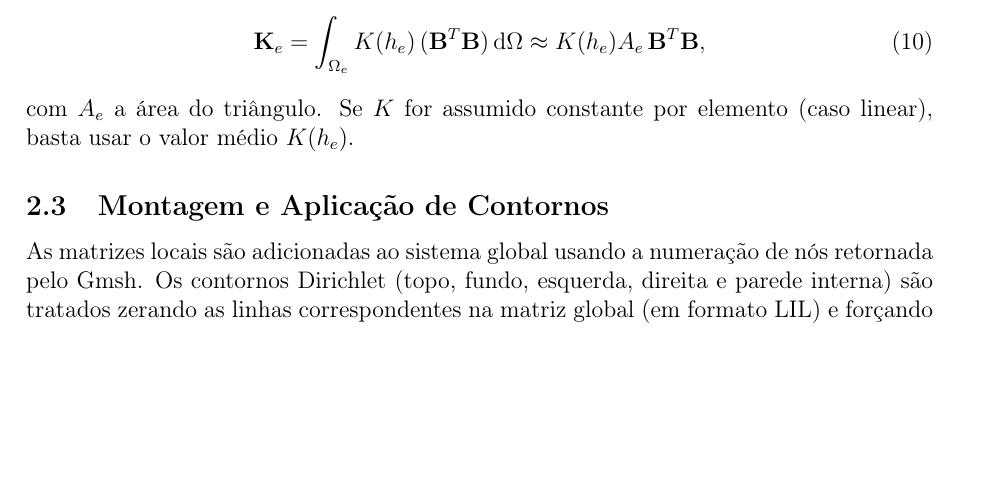
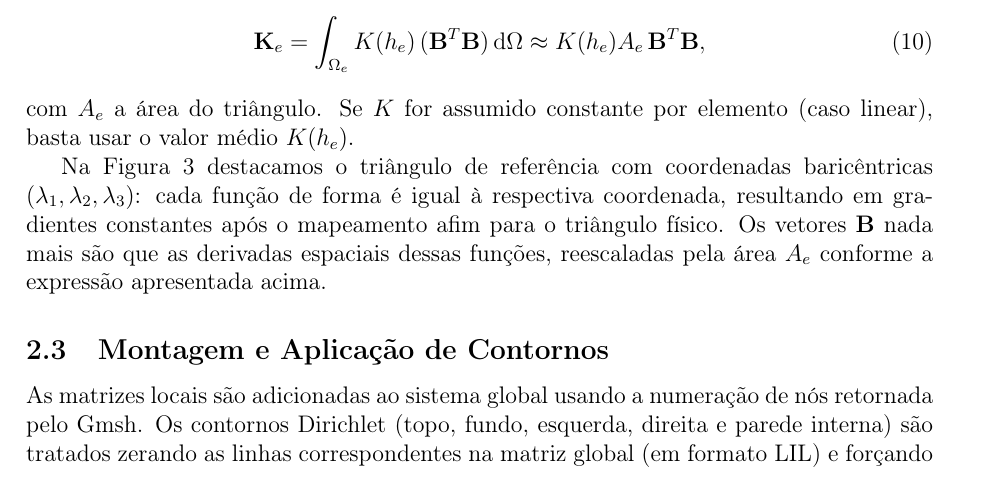
Before and after one commit to MGuimaraes706/Deep-Drainage---Richards-Equations, a LaTeX document (guia.tex): part of page 3 of 11, cut so that both start at the same text, the shorter picture padded with empty space. Compiled offline with pdfLaTeX.

Commit message:
Atualiza referências e formatação no guia, adiciona novos trechos explicativos sobre elementos finitos e corrige a numeração de seções no arquivo auxiliar.

```diff
--- a/guia.tex
+++ b/guia.tex
@@ -97,6 +98,7 @@ com $A_e$ a área do triângulo. Se $K$ for assumido constante por elemento (cas
     \caption{Elemento triangular $P_1$ usado no domínio 2D: nós $i,j,k$, vetores $\mathbf{B}$ constantes e coordenadas baricêntricas.}
     \label{fig:elemento2d}
 \end{figure}
+Na Figura~\ref{fig:elemento2d} destacamos o triângulo de referência com coordenadas baricêntricas $(\lambda_1,\lambda_2,\lambda_3)$: cada função de forma é igual à respectiva coordenada, resultando em gradientes constantes após o mapeamento afim para o triângulo físico. Os vetores $\mathbf{B}$ nada mais são que as derivadas espaciais dessas funções, reescaladas pela área $A_e$ conforme a expressão apresentada acima.
 
 \subsection{Montagem e Aplicação de Contornos}
 As matrizes locais são adicionadas ao sistema global usando a numeração de nós retornada pelo Gmsh. Os contornos Dirichlet (topo, fundo, esquerda, direita e parede interna) são tratados zerando as linhas correspondentes na matriz global (em formato LIL) e forçando a diagonal igual a 1, com o vetor de força substituído pelo valor prescrito. Nenhum termo de massa aparece, pois estamos tratando o regime estacionário. O sistema final $\mathbf{K}\,\mathbf{h}=\mathbf{f}$ pode ser resolvido com \texttt{spsolve} diretamente.
```
Also changed, not shown: guia.pdf, guia.tex (1 more changed lines), 6 other files.
